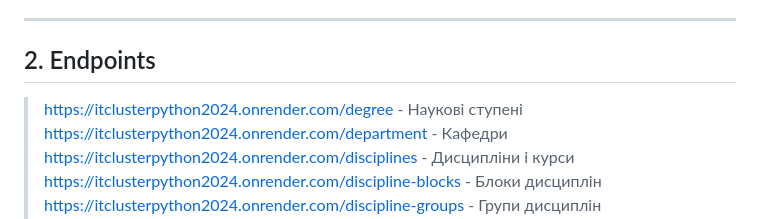
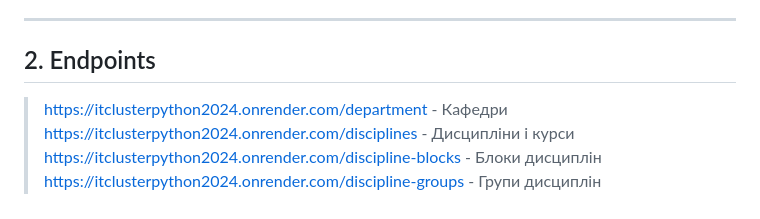
Before and after one commit to ITBootCamp2024/ITClusterPython, a Markdown page: README.md, the part around the change. Rendered like a GitHub page.

```diff
--- a/README.md
+++ b/README.md
@@ -35,7 +35,6 @@
 
 ---
 ## 2. Endpoints
-> https://itclusterpython2024.onrender.com/degree - Наукові ступені
 > https://itclusterpython2024.onrender.com/department - Кафедри
 > https://itclusterpython2024.onrender.com/disciplines - Дисципліни і курси
 > https://itclusterpython2024.onrender.com/discipline-blocks - Блоки дисциплін
```
